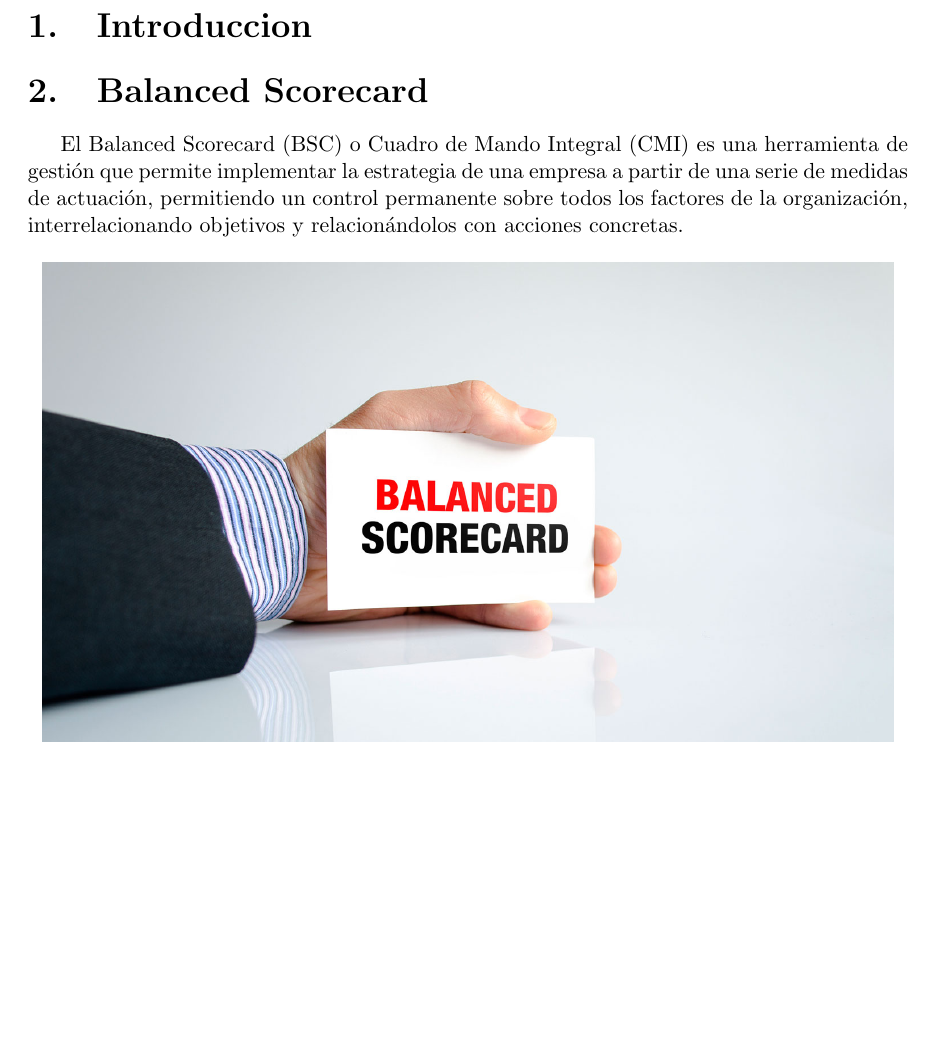
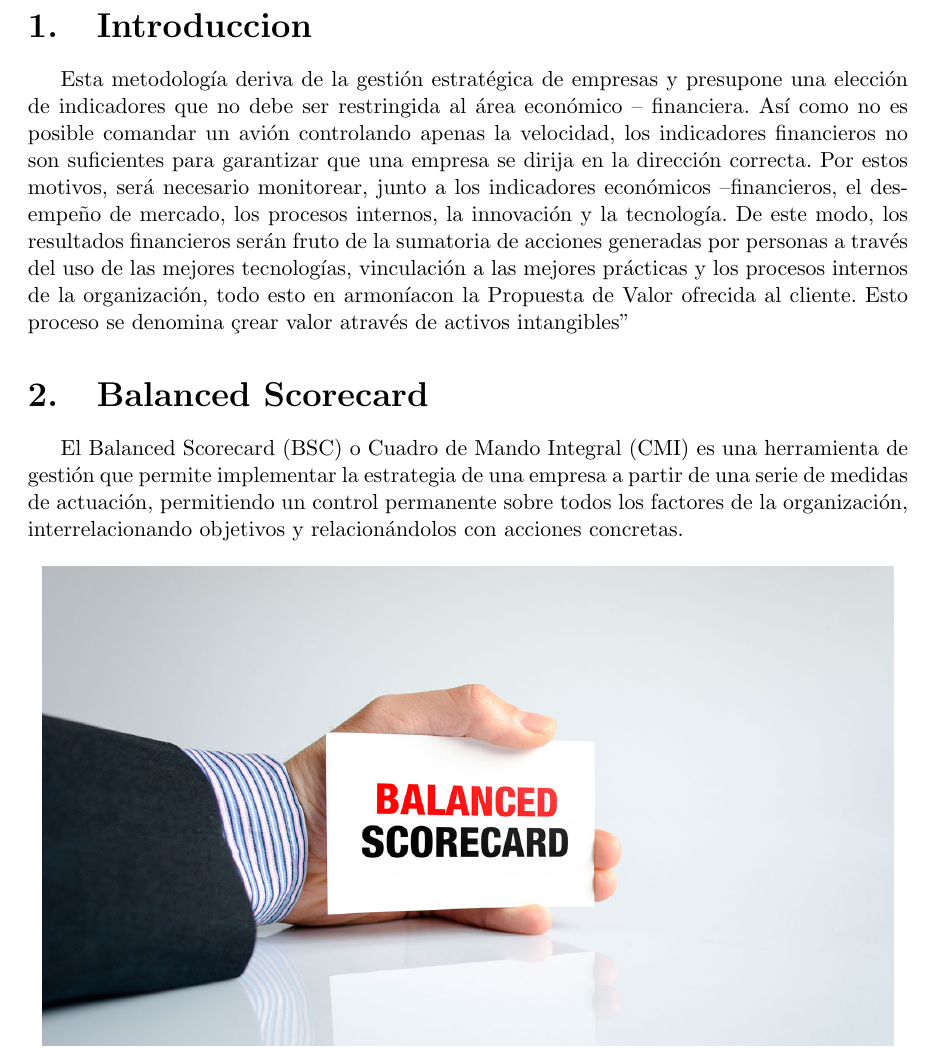
Before and after one commit to perez10/TRABAJO-FINAL-UNIDAD-I-, a LaTeX document (Trabajo-Final-U-I.tex, which reads Secciones/Actividad01.tex): part of page 4 of 10, cut so that both start at the same text, the shorter picture padded with empty space. Compiled offline with pdfLaTeX.

Commit message:
Update Actividad01.tex

```diff
--- a/Secciones/Actividad01.tex
+++ b/Secciones/Actividad01.tex
@@ -7,6 +7,8 @@ Balanced Scorecard and Business model canvas are business analysis techniques. B
 \newpage
 
 \section{Introduccion}
+Esta metodología deriva de la gestión estratégica de empresas y presupone una elección de indicadores que no debe ser restringida al área económico – financiera. Así como no es posible comandar un avión controlando apenas la velocidad, los indicadores financieros no son suficientes para garantizar que una empresa se dirija en la dirección correcta. Por estos motivos, será necesario monitorear, junto a los indicadores económicos –financieros, el desempeño de mercado, los procesos internos, la innovación y la tecnología. De este modo, los resultados financieros serán fruto de la sumatoria de acciones generadas por personas a través del uso de las mejores tecnologías, vinculación a las mejores prácticas y los procesos internos de la organización, todo esto en armoníacon la Propuesta de Valor ofrecida al cliente. Esto proceso se denomina "crear valor através de activos intangibles"
+
 
 \section{Balanced Scorecard}
 \item{El Balanced Scorecard (BSC) o Cuadro de Mando Integral (CMI) es una herramienta de gestión que permite implementar la estrategia de una empresa a partir de una serie de medidas de actuación, permitiendo un control permanente sobre todos los factores de la organización, interrelacionando objetivos y relacionándolos con acciones concretas.}
```
